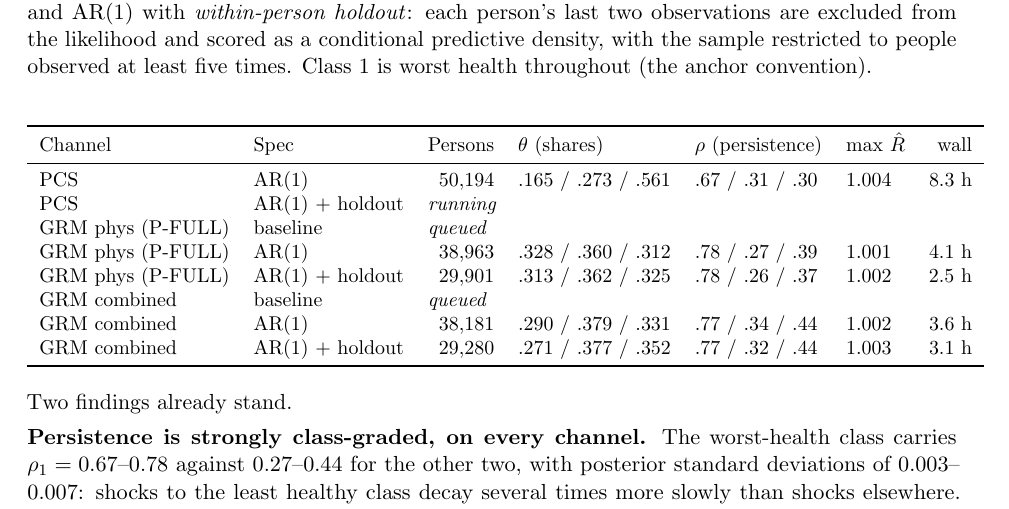
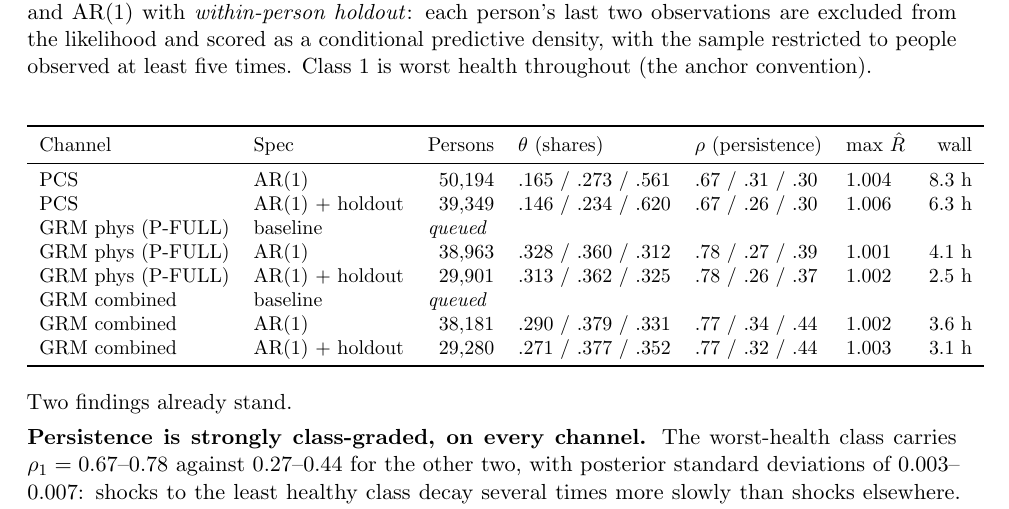
Before and after one commit to julianashwin/prevention-health-clustering, a LaTeX document (docs/health_measures_note.tex): part of page 9 of 14, cut so that both start at the same text. Compiled offline with pdfLaTeX.

Commit message:
Note: pcs-ar1-ho row (converged; heldout mean LPD -1.976, 39,349 people)

```diff
--- a/docs/health_measures_note.tex
+++ b/docs/health_measures_note.tex
@@ -569,7 +569,7 @@ Channel & Spec & Persons & $\theta$ (shares) & $\rho$ (persistence) &
 max $\hat R$ & wall \\
 \midrule
 PCS & AR(1) & 50{,}194 & .165 / .273 / .561 & .67 / .31 / .30 & 1.004 & 8.3 h \\
-PCS & AR(1) + holdout & \multicolumn{5}{l}{\emph{running}} \\
+PCS & AR(1) + holdout & 39{,}349 & .146 / .234 / .620 & .67 / .26 / .30 & 1.006 & 6.3 h \\
 GRM phys (P-FULL) & baseline & \multicolumn{5}{l}{\emph{queued}} \\
 GRM phys (P-FULL) & AR(1) & 38{,}963 & .328 / .360 / .312 & .78 / .27 / .39 & 1.001 & 4.1 h \\
 GRM phys (P-FULL) & AR(1) + holdout & 29{,}901 & .313 / .362 / .325 & .78 / .26 / .37 & 1.002 & 2.5 h \\
```
Also changed, not shown: docs/health_measures_note.pdf.
